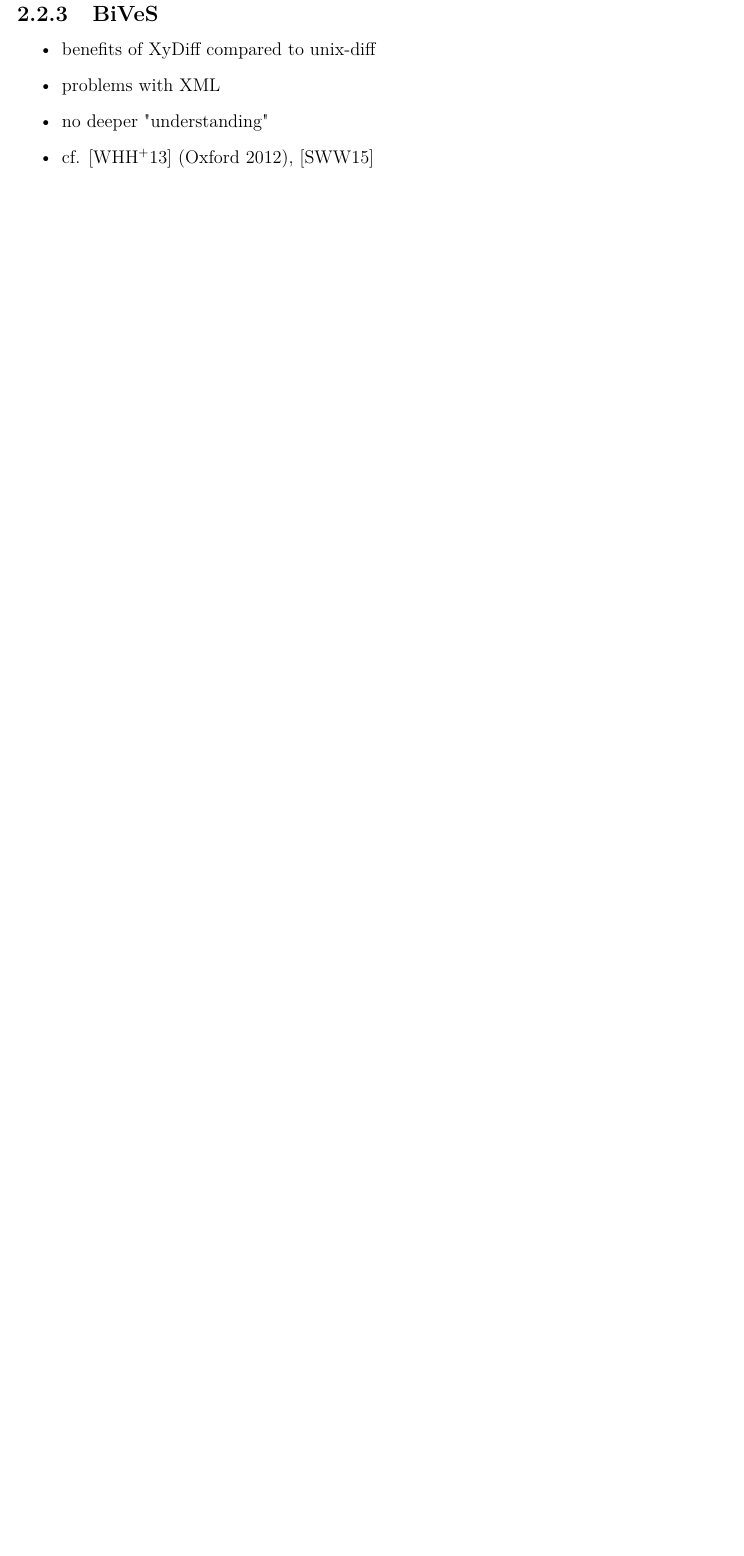
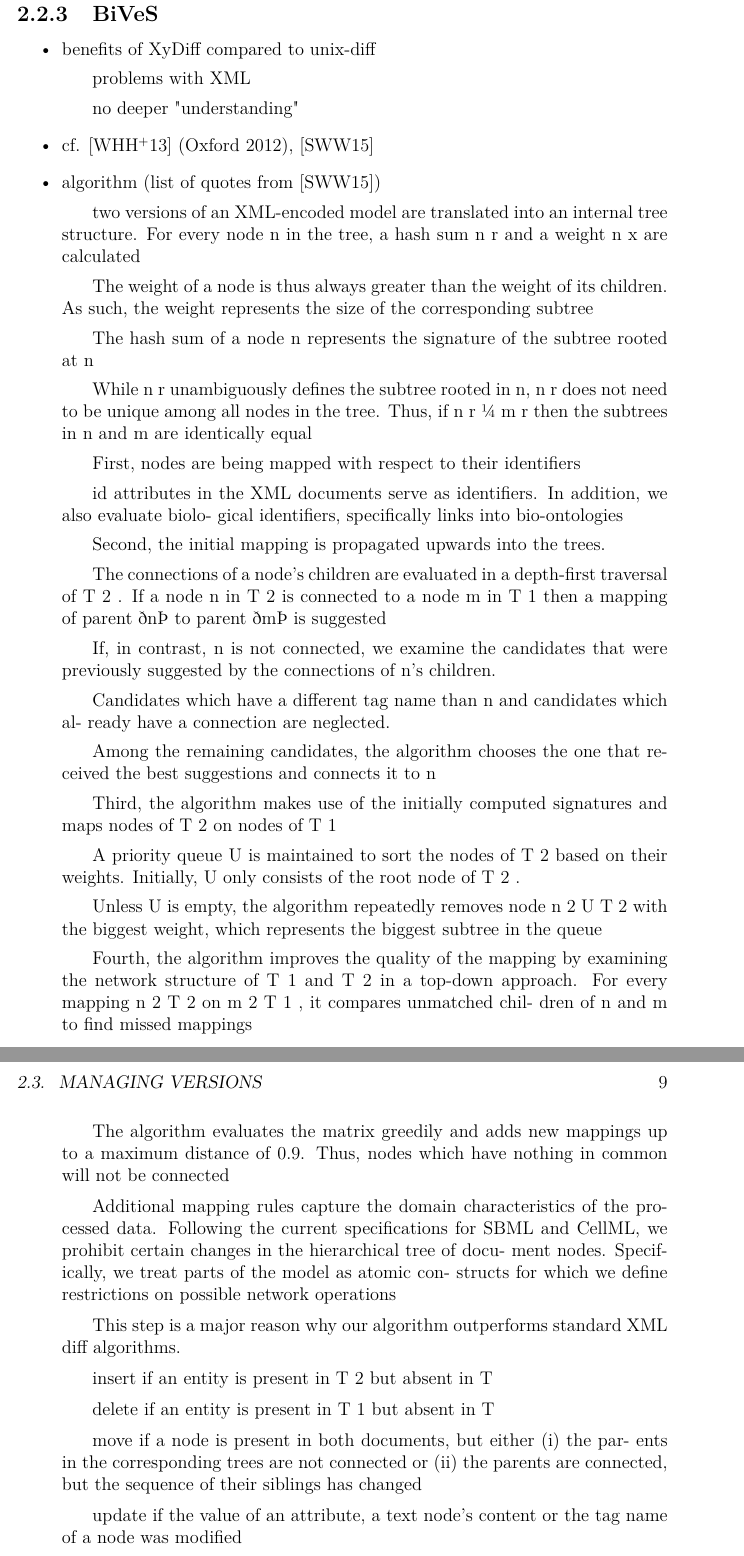
Before and after one commit to binfalse/bachelor-thesis, a LaTeX book (tex/ba-main.tex, which reads tex/background.tex): part of page 8 of 27 before the commit and two parts of pages 8 and 9 of 27 after it, the two joined at a grey line, cut so that both start at the same text, the shorter picture padded with empty space. Compiled offline with pdfLaTeX.

Commit message:
added summorized bives algorithm. (quotes form scharm2015)

```diff
--- a/tex/background.tex
+++ b/tex/background.tex
@@ -26,9 +26,34 @@
 	\subsection{BiVeS}
 	\begin{itemize}
 		\item benefits of XyDiff compared to unix-diff
-		\item problems with XML
-		\item no deeper "understanding"
+		\subitem problems with XML
+		\subitem no deeper "understanding"
 		\item cf. \cite{Waltemath2013} (Oxford 2012), \cite{Scharm2015}
+		\item algorithm (list of quotes from \cite{Scharm2015})
+		\subitem two versions of an XML-encoded model are translated into an internal tree structure. For every node n in the tree, a hash sum n r and a weight n x are calculated
+		\subitem The weight of a node is thus always greater than the weight of its children. As such, the weight represents the size of the corresponding subtree
+		\subitem The hash sum of a node n represents the signature of the subtree rooted at n
+		\subitem While n r unambiguously defines the subtree rooted in n, n r does not need to be unique among all nodes in the tree. Thus, if n r ¼ m r then the subtrees in n and m are identically equal
+		\subitem First, nodes are being mapped with respect to their identifiers
+		\subitem id attributes in the XML documents serve as identifiers. In addition, we also evaluate biolo- gical identifiers, specifically links into bio-ontologies
+		\subitem Second, the initial mapping is propagated upwards into the trees.
+		\subitem The connections of a node’s children are evaluated in a depth-first traversal of T 2 . If a node n in T 2 is connected to a node m in T 1 then a mapping of parent ðnÞ to parent ðmÞ is suggested
+		\subitem If, in contrast, n is not connected, we examine the candidates that were previously suggested by the connections of n’s children.
+		\subitem Candidates which have a different tag name than n and candidates which al- ready have a connection are neglected.
+		\subitem Among the remaining candidates, the algorithm chooses the one that received the best suggestions and connects it to n
+		\subitem Third, the algorithm makes use of the initially computed signatures and maps nodes of T 2 on nodes of T 1
+		\subitem A priority queue U is maintained to sort the nodes of T 2 based on their weights. Initially, U only consists of the root node of T 2 .
+		\subitem Unless U is empty, the algorithm repeatedly removes node n 2 U  T 2 with the biggest weight, which represents the biggest subtree in the queue
+		\subitem Fourth, the algorithm improves the quality of the mapping by examining the network structure of T 1 and T 2 in a top-down approach. For every mapping n 2 T 2 on m 2 T 1 , it compares unmatched chil- dren of n and m to find missed mappings
+		\subitem The algorithm evaluates the matrix greedily and adds new mappings up to a maximum distance of 0.9. Thus, nodes which have nothing in common will not be connected
+		\subitem Additional mapping rules capture the domain characteristics of the pro- cessed data. Following the current specifications for SBML and CellML, we prohibit certain changes in the hierarchical tree of docu- ment nodes. Specifically, we treat parts of the model as atomic con- structs for which we define restrictions on possible network operations
+		\subitem This step is a major reason why our algorithm outperforms standard XML diff algorithms.
+		\subitem insert if an entity is present in T 2 but absent in T
+		\subitem delete if an entity is present in T 1 but absent in T
+		\subitem move if a node is present in both documents, but either (i) the par- ents in the corresponding trees are not connected or (ii) the parents are connected, but the sequence of their siblings has changed
+		\subitem update if the value of an attribute, a text node's content or the tag name of a node was modified
+		\subitem After the mapping, we distinguish two types of nodes: mapped nodes and unmapped nodes. Unmapped nodes n 2 T 1 [ T 2 are nodes for which the algorithm could not find a matching node in the opposite tree. These nodes and their attributes correspond to either inserts or deletes, depending on their origin
+		\subitem In contrast, mapped nodes are nodes for which the algorithm did find a matching node in the opposite tree. If the parents of such a mapping of n 2 T 2 onto m 2 T 1 are not connected, or if the se- quence among their siblings has changed, then these nodes are included in the set of moves
 	\end{itemize}
 
 \section{Managing Versions}
```
Also changed, not shown: tex/introduction.tex (+3 -0 lines), tex/background.tex (2 more changed lines).
